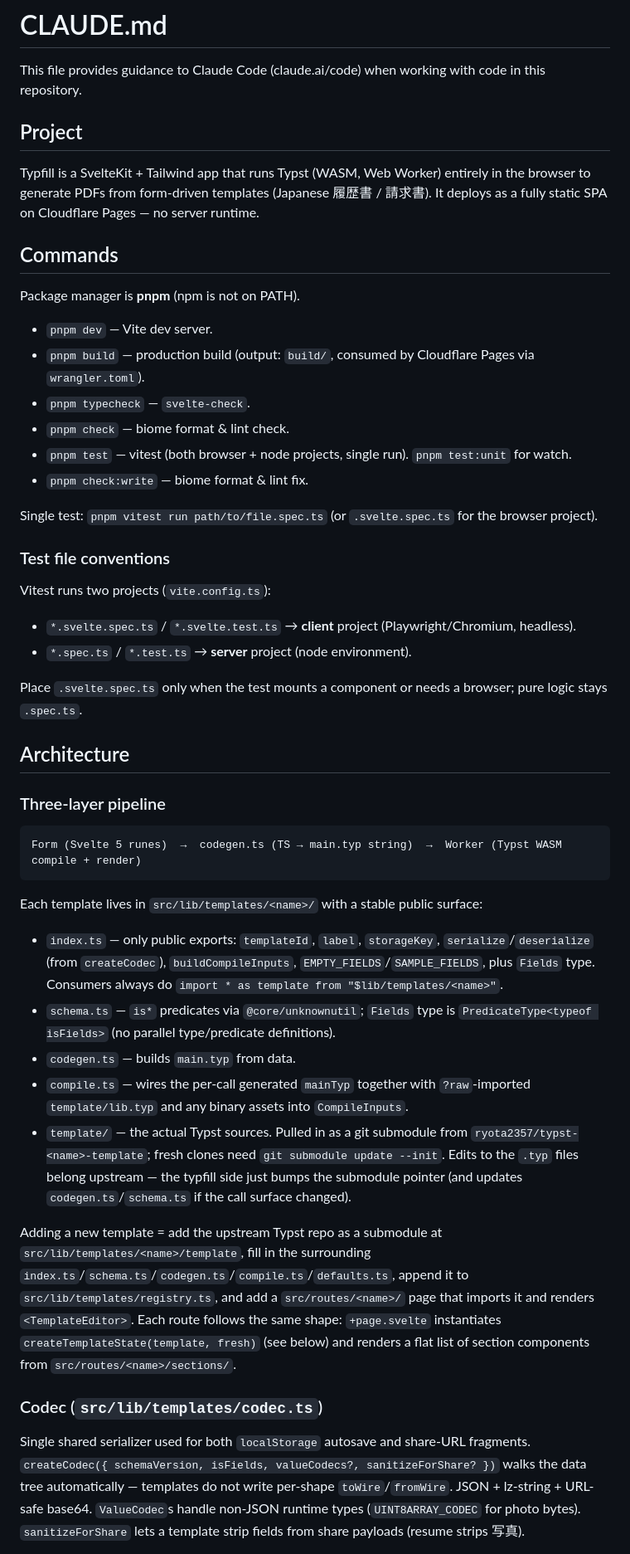
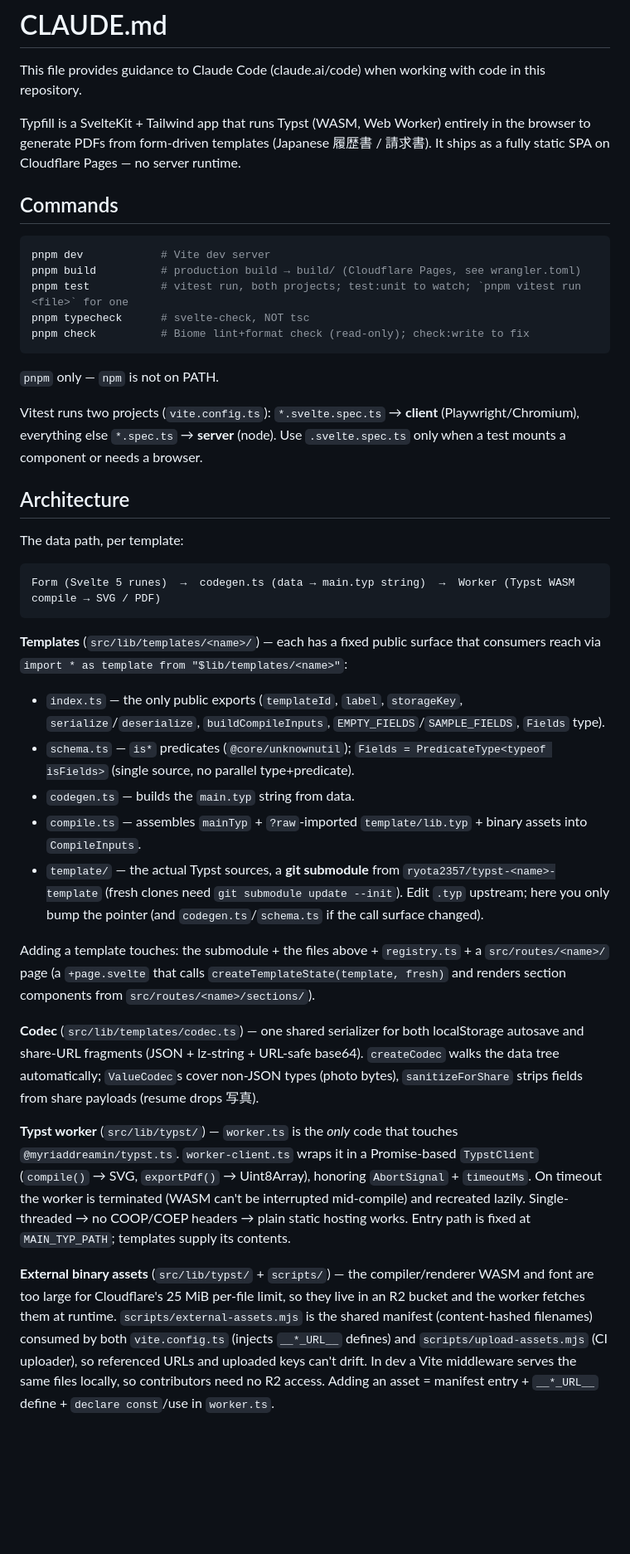
Before and after one commit to ryota2357/typfill, a Markdown page: CLAUDE.md, the part around one of its changes. Shown at 83% size. GitHub-like rendering; blank space fills up the shorter version.

````diff
--- a/CLAUDE.md
+++ b/CLAUDE.md
@@ -2,50 +2,42 @@
 
 This file provides guidance to Claude Code (claude.ai/code) when working with code in this repository.
 
-## Project
-
-Typfill is a SvelteKit + Tailwind app that runs Typst (WASM, Web Worker) entirely in the browser to generate PDFs from form-driven templates (Japanese 履歴書 / 請求書). It deploys as a fully static SPA on Cloudflare Pages — no server runtime.
+Typfill is a SvelteKit + Tailwind app that runs Typst (WASM, Web Worker) entirely in the browser to generate PDFs from form-driven templates (Japanese 履歴書 / 請求書). It ships as a fully static SPA on Cloudflare Pages — no server runtime.
 
 ## Commands
 
-Package manager is **pnpm** (npm is not on PATH).
+```sh
+pnpm dev            # Vite dev server
+pnpm build          # production build → build/ (Cloudflare Pages, see wrangler.toml)
+pnpm test           # vitest run, both projects; test:unit to watch; `pnpm vitest run <file>` for one
+pnpm typecheck      # svelte-check, NOT tsc
+pnpm check          # Biome lint+format check (read-only); check:write to fix
+```
 
-- `pnpm dev` — Vite dev server.
-- `pnpm build` — production build (output: `build/`, consumed by Cloudflare Pages via `wrangler.toml`).
-- `pnpm typecheck` — `svelte-check`.
-- `pnpm check` — biome format & lint check.
-- `pnpm test` — vitest (both browser + node projects, single run). `pnpm test:unit` for watch.
-- `pnpm check:write` — biome format & lint fix.
+`pnpm` only — `npm` is not on PATH.
 
-Single test: `pnpm vitest run path/to/file.spec.ts` (or `.svelte.spec.ts` for the browser project).
-
-### Test file conventions
-
-Vitest runs two projects (`vite.config.ts`):
-- `*.svelte.spec.ts` / `*.svelte.test.ts` → **client** project (Playwright/Chromium, headless).
-- `*.spec.ts` / `*.test.ts` → **server** project (node environment).
-
-Place `.svelte.spec.ts` only when the test mounts a component or needs a browser; pure logic stays `.spec.ts`.
+Vitest runs two projects (`vite.config.ts`): `*.svelte.spec.ts` → **client** (Playwright/Chromium), everything else `*.spec.ts` → **server** (node). Use `.svelte.spec.ts` only when a test mounts a component or needs a browser.
 
 ## Architecture
 
-### Three-layer pipeline
+The data path, per template:
 
 ```
-Form (Svelte 5 runes)  →  codegen.ts (TS → main.typ string)  →  Worker (Typst WASM compile + render)
+Form (Svelte 5 runes)  →  codegen.ts (data → main.typ string)  →  Worker (Typst WASM compile → SVG / PDF)
 ```
 
-Each template lives in `src/lib/templates/<name>/` with a stable public surface:
+**Templates** (`src/lib/templates/<name>/`) — each has a fixed public surface that consumers reach via `import * as template from "$lib/templates/<name>"`:
+- `index.ts` — the only public exports (`templateId`, `label`, `storageKey`, `serialize`/`deserialize`, `buildCompileInputs`, `EMPTY_FIELDS`/`SAMPLE_FIELDS`, `Fields` type).
+- `schema.ts` — `is*` predicates (`@core/unknownutil`); `Fields = PredicateType<typeof isFields>` (single source, no parallel type+predicate).
+- `codegen.ts` — builds the `main.typ` string from data.
+- `compile.ts` — assembles `mainTyp` + `?raw`-imported `template/lib.typ` + binary assets into `CompileInputs`.
+- `template/` — the actual Typst sources, a **git submodule** from `ryota2357/typst-<name>-template` (fresh clones need `git submodule update --init`). Edit `.typ` upstream; here you only bump the pointer (and `codegen.ts`/`schema.ts` if the call surface changed).
 
-- `index.ts` — only public exports: `templateId`, `label`, `storageKey`, `serialize`/`deserialize` (from `createCodec`), `buildCompileInputs`, `EMPTY_FIELDS`/`SAMPLE_FIELDS`, plus `Fields` type. Consumers always do `import * as template from "$lib/templates/<name>"`.
-- `schema.ts` — `is*` predicates via `@core/unknownutil`; `Fields` type is `PredicateType<typeof isFields>` (no parallel type/predicate definitions).
-- `codegen.ts` — builds `main.typ` from data.
-- `compile.ts` — wires the per-call generated `mainTyp` together with `?raw`-imported `template/lib.typ` and any binary assets into `CompileInputs`.
-- `template/` — the actual Typst sources. Pulled in as a git submodule from `ryota2357/typst-<name>-template`; fresh clones need `git submodule update --init`. Edits to the `.typ` files belong upstream — the typfill side just bumps the submodule pointer (and updates `codegen.ts`/`schema.ts` if the call surface changed).
+Adding a template touches: the submodule + the files above + `registry.ts` + a `src/routes/<name>/` page (a `+page.svelte` that calls `createTemplateState(template, fresh)` and renders section components from `src/routes/<name>/sections/`).
 
-Adding a new template = add the upstream Typst repo as a submodule at `src/lib/templates/<name>/template`, fill in the surrounding `index.ts`/`schema.ts`/`codegen.ts`/`compile.ts`/`defaults.ts`, append it to `src/lib/templates/registry.ts`, and add a `src/routes/<name>/` page that imports it and renders `<TemplateEditor>`. Each route follows the same shape: `+page.svelte` instantiates `createTemplateState(template, fresh)` (see below) and renders a flat list of section components from `src/routes/<name>/sections/`.
+**Codec** (`src/lib/templates/codec.ts`) — one shared serializer for both localStorage autosave and share-URL fragments (JSON + lz-string + URL-safe base64). `createCodec` walks the data tree automatically; `ValueCodec`s cover non-JSON types (photo bytes), `sanitizeForShare` strips fields from share payloads (resume drops 写真).
 
-### Codec (`src/lib/templates/codec.ts`)
+**Typst worker** (`src/lib/typst/`) — `worker.ts` is the *only* code that touches `@myriaddreamin/typst.ts`. `worker-client.ts` wraps it in a Promise-based `TypstClient` (`compile()` → SVG, `exportPdf()` → Uint8Array), honoring `AbortSignal` + `timeoutMs`. On timeout the worker is terminated (WASM can't be interrupted mid-compile) and recreated lazily. Single-threaded → no COOP/COEP headers → plain static hosting works. Entry path is fixed at `MAIN_TYP_PATH`; templates supply its contents.
 
-Single shared serializer used for both `localStorage` autosave and share-URL fragments. `createCodec({ schemaVersion, isFields, valueCodecs?, sanitizeForShare? })` walks the data tree automatically — templates do not write per-shape `toWire`/`fromWire`. JSON + lz-string + URL-safe base64. `ValueCodec`s handle non-JSON runtime types (`UINT8ARRAY_CODEC` for photo bytes). `sanitizeForShare` lets a template strip fields from share payloads (resume strips 写真).
+**External binary assets** (`src/lib/typst/` + `scripts/`) — the compiler/renderer WASM and font are too large for Cloudflare's 25 MiB per-file limit, so they live in an R2 bucket and the worker fetches them at runtime. `scripts/external-assets.mjs` is the shared manifest (content-hashed filenames) consumed by both `vite.config.ts` (injects `__*_URL__` defines) and `scripts/upload-assets.mjs` (CI uploader), so referenced URLs and uploaded keys can't drift. In dev a Vite middleware serves the same files locally, so contributors need no R2 access. Adding an asset = manifest entry + `__*_URL__` define + `declare const`/use in `worker.ts`.
 
````
Also changed, not shown: other parts of CLAUDE.md (+17 -42 lines).
